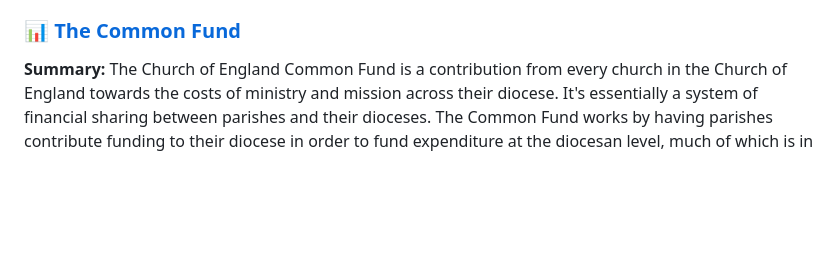
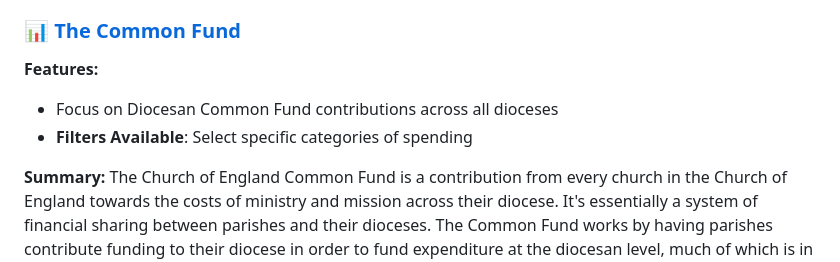
Before and after one commit to nawazhoss/Diocese-Income-Analysis, a Markdown page: README.md, the part around the change. GitHub-like rendering; blank space fills up the shorter version.

```diff
--- a/README.md
+++ b/README.md
@@ -88,6 +88,10 @@ The largest source of income was giving, which (together with tax recovered) acc
 
 ### 📊 [The Common Fund](https://public.tableau.com/app/profile/nawaz.hossain/viz/diocesan_dashboard4/Dashboard3)
 
+**Features:**
+- Focus on Diocesan Common Fund contributions across all dioceses
+- **Filters Available**: Select specific categories of spending
+
 **Summary:**
 The Church of England Common Fund is a contribution from every church in the Church of England towards the costs of ministry and mission across their diocese. It's essentially a system of financial sharing between parishes and their dioceses.
 The Common Fund works by having parishes contribute funding to their diocese in order to fund expenditure at the diocesan level, much of which is in support of the parishes. This includes covering costs of stipendiary clergy, including stipends, pensions, housing and training.
```
